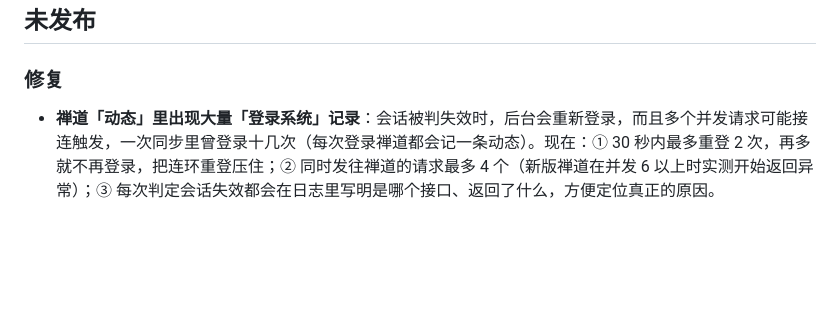
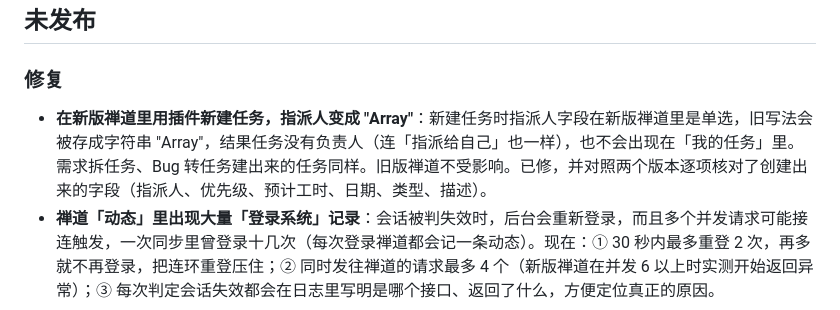
Before and after one commit to rskdwypy-pixel/workAssistant, a Markdown page: CHANGELOG.md, the part around the change. Drawn GitHub-style; blank space fills up the shorter version.

Commit message:
docs: 更新记录补充指派人 Array 修复
Co-Authored-By: Claude Sonnet 5.5 <noreply@anthropic.com>

```diff
--- a/CHANGELOG.md
+++ b/CHANGELOG.md
@@ -6,6 +6,7 @@
 
 ### 修复
 
+- **在新版禅道里用插件新建任务，指派人变成 "Array"**：新建任务时指派人字段在新版禅道里是单选，旧写法会被存成字符串 "Array"，结果任务没有负责人（连「指派给自己」也一样），也不会出现在「我的任务」里。需求拆任务、Bug 转任务建出来的任务同样。旧版禅道不受影响。已修，并对照两个版本逐项核对了创建出来的字段（指派人、优先级、预计工时、日期、类型、描述）。
 - **禅道「动态」里出现大量「登录系统」记录**：会话被判失效时，后台会重新登录，而且多个并发请求可能接连触发，一次同步里曾登录十几次（每次登录禅道都会记一条动态）。现在：① 30 秒内最多重登 2 次，再多就不再登录，把连环重登压住；② 同时发往禅道的请求最多 4 个（新版禅道在并发 6 以上时实测开始返回异常）；③ 每次判定会话失效都会在日志里写明是哪个接口、返回了什么，方便定位真正的原因。
 
 ## 1.9.1（2026-10-26）
```
